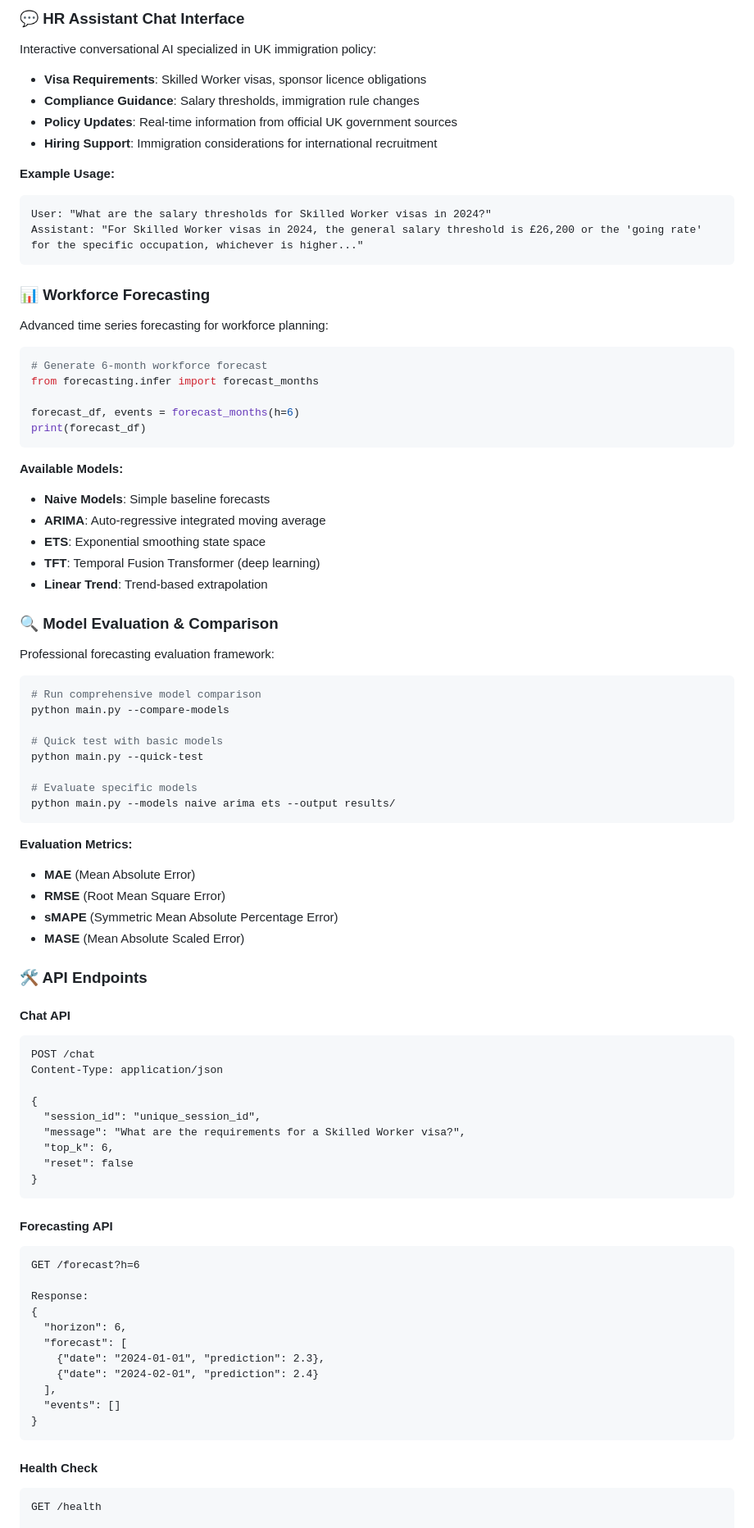
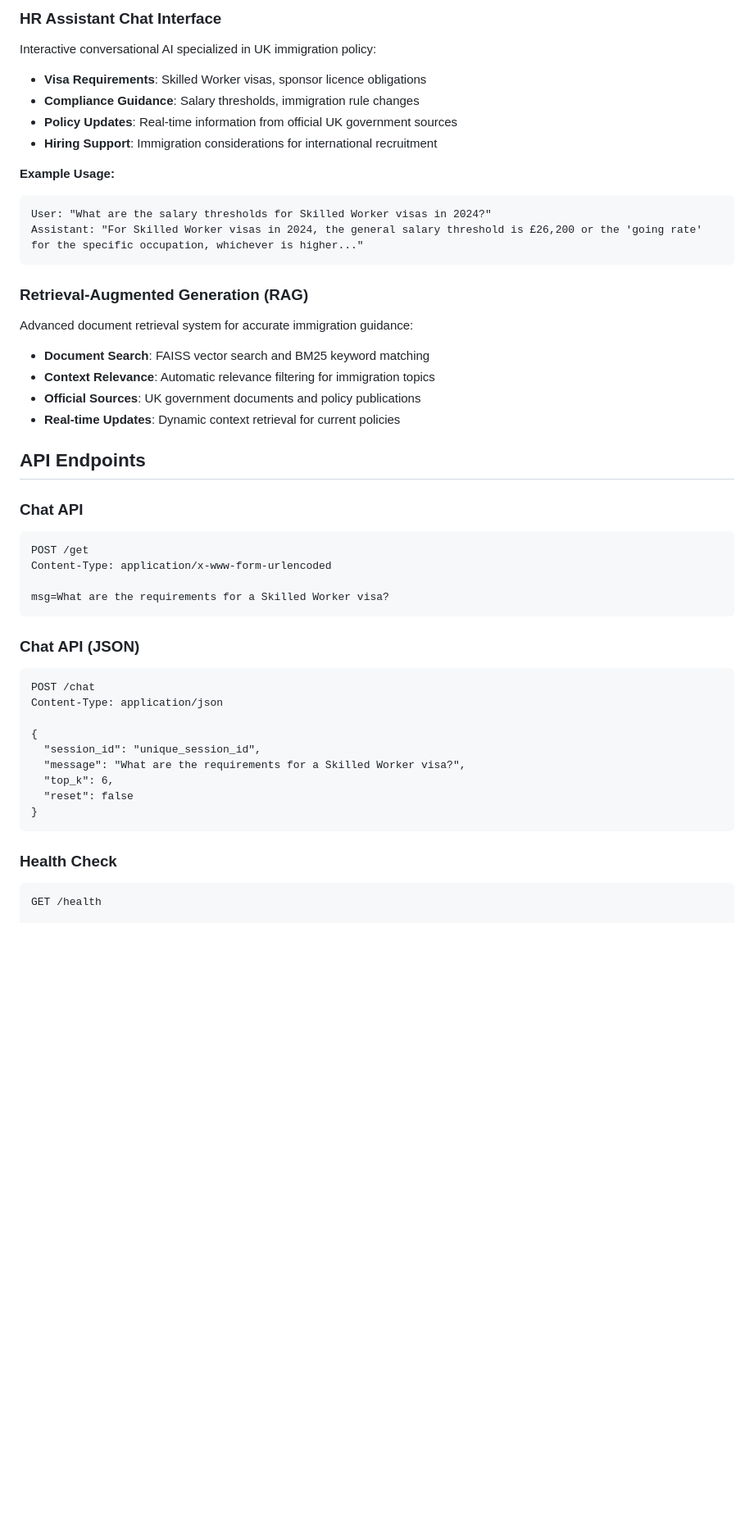
Before and after one commit to PG-9-9/HR_Policy_Forecast, a Markdown page: README.md, the part around one of its changes. Shown at 82% size. Drawn GitHub-style; blank space fills up the shorter version.

````diff
--- a/README.md
+++ b/README.md
@@ -91,5 +82,5 @@ docker run -p 8000:8000 -e OPENAI_API_KEY=your_key hr-assistant
 
-### 💬 HR Assistant Chat Interface
+### HR Assistant Chat Interface
 
 Interactive conversational AI specialized in UK immigration policy:
 
@@ -104,49 +95,26 @@ User: "What are the salary thresholds for Skilled Worker visas in 2024?"
 Assistant: "For Skilled Worker visas in 2024, the general salary threshold is £26,200 or the 'going rate' for the specific occupation, whichever is higher..."
 ```
 
-### 📊 Workforce Forecasting
+### Retrieval-Augmented Generation (RAG)
 
-Advanced time series forecasting for workforce planning:
+Advanced document retrieval system for accurate immigration guidance:
 
-```python
-# Generate 6-month workforce forecast
-from forecasting.infer import forecast_months
+- **Document Search**: FAISS vector search and BM25 keyword matching
+- **Context Relevance**: Automatic relevance filtering for immigration topics
+- **Official Sources**: UK government documents and policy publications
+- **Real-time Updates**: Dynamic context retrieval for current policies
 
-forecast_df, events = forecast_months(h=6)
-print(forecast_df)
+## API Endpoints
+
+### Chat API
+```http
+POST /get
+Content-Type: application/x-www-form-urlencoded
+
+msg=What are the requirements for a Skilled Worker visa?
 ```
 
-**Available Models:**
-- **Naive Models**: Simple baseline forecasts
-- **ARIMA**: Auto-regressive integrated moving average
-- **ETS**: Exponential smoothing state space
-- **TFT**: Temporal Fusion Transformer (deep learning)
-- **Linear Trend**: Trend-based extrapolation
-
-### 🔍 Model Evaluation & Comparison
-
-Professional forecasting evaluation framework:
-
-```python
-# Run comprehensive model comparison
-python main.py --compare-models
-
-# Quick test with basic models
-python main.py --quick-test
-
-# Evaluate specific models
-python main.py --models naive arima ets --output results/
-```
-
-**Evaluation Metrics:**
-- **MAE** (Mean Absolute Error)
-- **RMSE** (Root Mean Square Error)
-- **sMAPE** (Symmetric Mean Absolute Percentage Error)
-- **MASE** (Mean Absolute Scaled Error)
-
-### 🛠️ API Endpoints
-
-#### Chat API
+### Chat API (JSON)
 ```http
 POST /chat
 Content-Type: application/json
@@ -159,22 +127,7 @@ Content-Type: application/json
 }
 ```
 
-#### Forecasting API
-```http
-GET /forecast?h=6
-
-Response:
-{
-  "horizon": 6,
-  "forecast": [
-    {"date": "2024-01-01", "prediction": 2.3},
-    {"date": "2024-02-01", "prediction": 2.4}
-  ],
-  "events": []
-}
-```
-
-#### Health Check
+### Health Check
 ```http
 GET /health
 
````
Also changed, not shown: other parts of README.md (+122 -193 lines).
